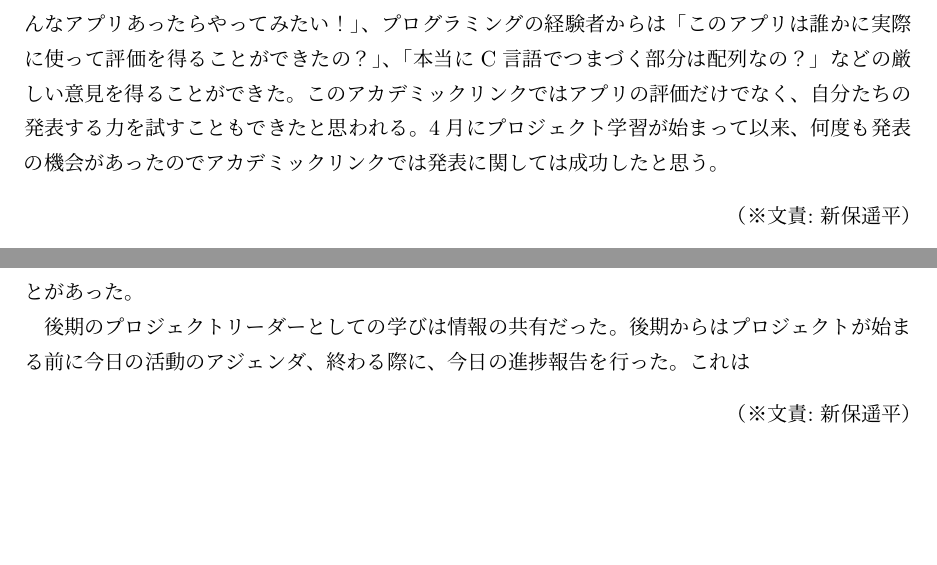
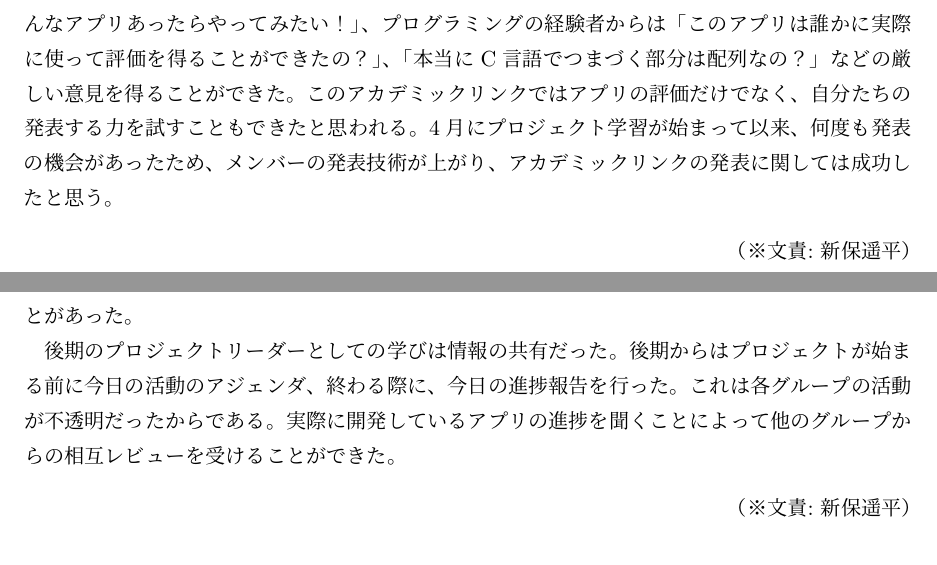
Before and after one commit to FUNPBL2015/edu_groupreport, a LaTeX thesis (group.tex): two parts of pages 27 and 37 of 43, joined at a grey line, cut so that both start at the same text, the shorter picture padded with empty space. Compiled offline with pLaTeX and dvipdfmx.

Commit message:
個人の学びを書きました

```diff
--- a/group.tex
+++ b/group.tex
@@ -499,8 +499,9 @@
 \subsection{アカデミックリンク}
 2015年11月14日に「HAKODATEアカデミックリンク2015」という函館市内などの教育機関による
 合同研究発表会が行われた。このアカデミックリンクには未来大の多くのプロジェクトが参加しており、我々のプロジェクトも参加した。教育系グループはC-mationのデモとポスターをお客さん
-に見せながらポスターセッションを行った。このアカデミックリンクには様々な年齢層の方がいらっしゃり、我々のアプリについて多くの意見をいただくことができた。高校生からは「こんなアプリあったらやってみたい！」、プログラミングの経験者からは「このアプリは誰かに実際に使って評価を得ることができたの？」、「本当にC言語でつまづく部分は配列なの？」などの厳しい意見を得ることができた。このアカデミックリンクではアプリの評価だけでなく、自分たちの発表する力を試すこともできたと思われる。4月にプロジェクト学習が始まって以来、何度も発表の機会があったのでアカデミックリンクでは発表に関しては成功したと思う。
+に見せながらポスターセッションを行った。このアカデミックリンクには様々な年齢層の方がいらっしゃり、我々のアプリについて多くの意見をいただくことができた。高校生からは「こんなアプリあったらやってみたい！」、プログラミングの経験者からは「このアプリは誰かに実際に使って評価を得ることができたの？」、「本当にC言語でつまづく部分は配列なの？」などの厳しい意見を得ることができた。このアカデミックリンクではアプリの評価だけでなく、自分たちの発表する力を試すこともできたと思われる。4月にプロジェクト学習が始まって以来、何度も発表の機会があったため、メンバーの発表技術が上がり、アカデミックリンクの発表に関しては成功したと思う。
 \bunseki{新保遥平}
+
 
 \subsection{最終成果発表会}
 
@@ -673,7 +673,7 @@
 
 \par 前期のプロジェクトリーダーとしての学びは、人に仕事を振リ分けることの重要差だった。前期は自分一人で行うべきでないタスクも一人で行ってしまったため、自分のタスクの進捗が遅れることがあった。
 
-\par 後期のプロジェクトリーダーとしての学びは情報の共有だった。後期からはプロジェクトが始まる前に今日の活動のアジェンダ、終わる際に、今日の進捗報告を行った。これは
+\par 後期のプロジェクトリーダーとしての学びは情報の共有だった。後期からはプロジェクトが始まる前に今日の活動のアジェンダ、終わる際に、今日の進捗報告を行った。これは各グループの活動が不透明だったからである。実際に開発しているアプリの進捗を聞くことによって他のグループからの相互レビューを受けることができた。
 
 
 \bunseki{新保遥平}
```
Also changed, not shown: group.tex (1 more changed lines).
